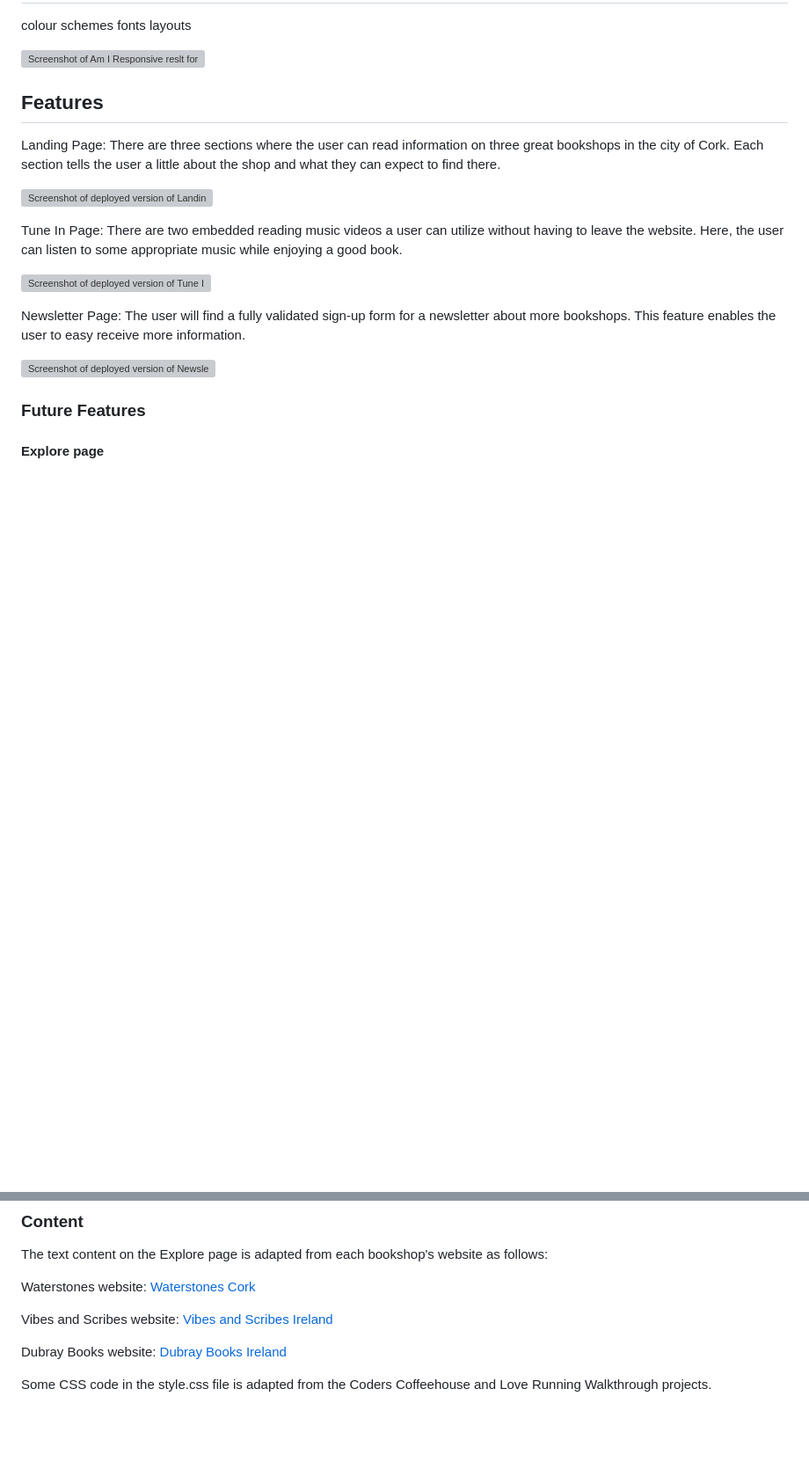
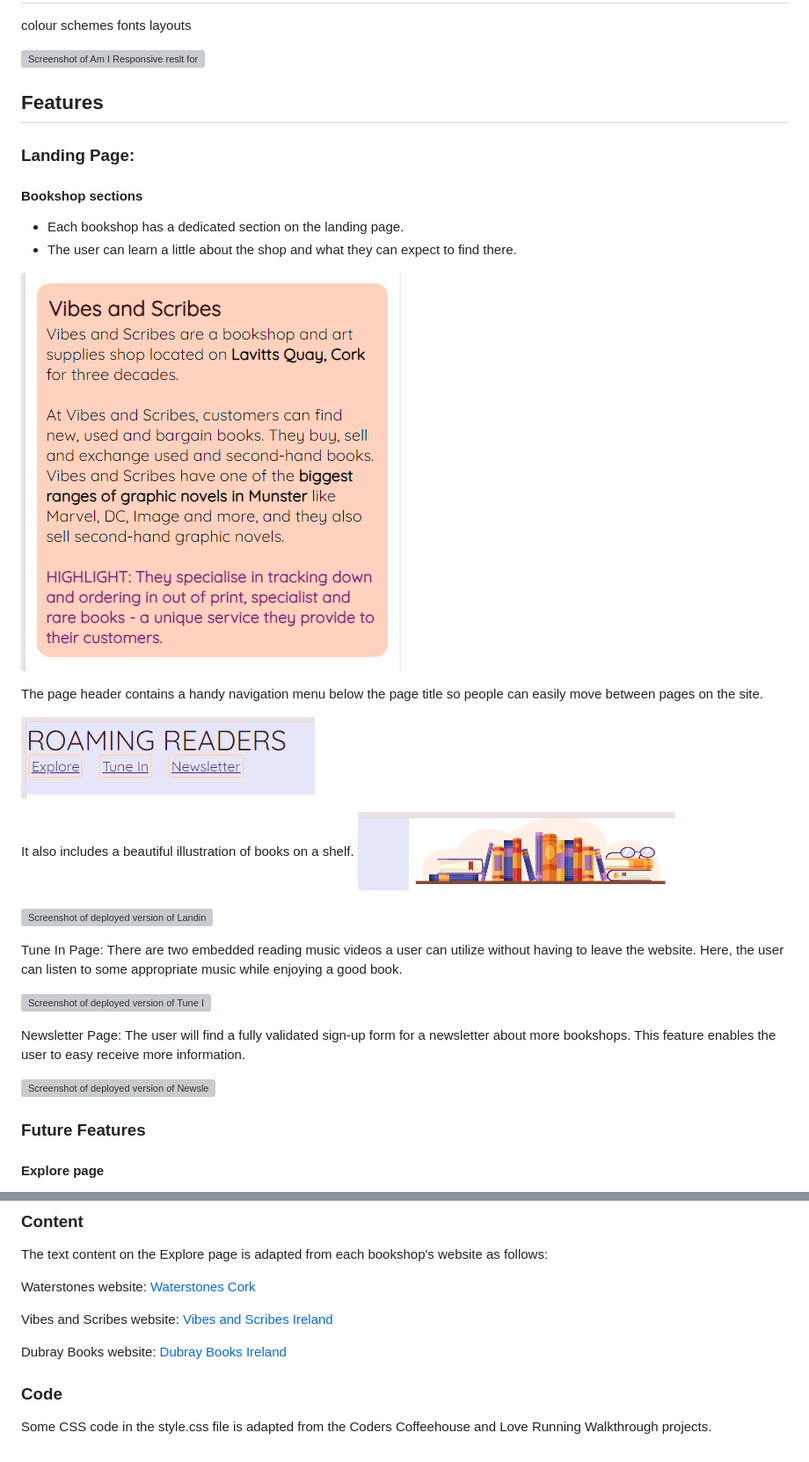
Before and after one commit to 1234Christina/readers-site, a Markdown page: README.md, 2 parts joined by grey strips. Shown: that part at 88% size. Drawn GitHub-style; pictures changed too: assets/images/header-image-pp1.png (added), assets/images/nav-pp1.png (added), assets/images/section-pp1.png (added); blank space fills up the shorter version; grey boxes are pictures that could not be loaded.

Commit message:
Add content to Features section of README.md

```diff
--- a/README.md
+++ b/README.md
@@ -15,8 +15,21 @@ layouts
 ![Screenshot of Am I Responsive reslt for deployed project]()
 
 ## Features
-Landing Page:
-There are three sections where the user can read information on three great bookshops in the city of Cork. Each section tells the user a little about the shop and what they can expect to find there.
+
+### Landing Page:
+
+#### Bookshop sections
++ Each bookshop has a dedicated section on the landing page.
++ The user can learn a little about the shop and what they can expect to find there.
+
+![Section](/assets/images/section-pp1.png)
+
+The page header contains a handy navigation menu below the page title so people can easily move between pages on the site.
+
+![Header nav](/assets/images/nav-pp1.png)
+
+It also includes a beautiful illustration of books on a shelf.
+![Header](/assets/images/header-image-pp1.png)
 
 ![Screenshot of deployed version of Landing page]()
 
@@ -98,4 +111,6 @@ Vibes and Scribes website: [Vibes and Scribes Ireland](https://www.vibesandscrib
 
 Dubray Books website: [Dubray Books Ireland](https://www.dubraybooks.ie/giftcard/personal-shopper)
 
+### Code
+
 Some CSS code in the style.css file is adapted from the Coders Coffeehouse and Love Running Walkthrough projects.
```
Also changed, not shown: assets/images/header-pp1.png (added).
